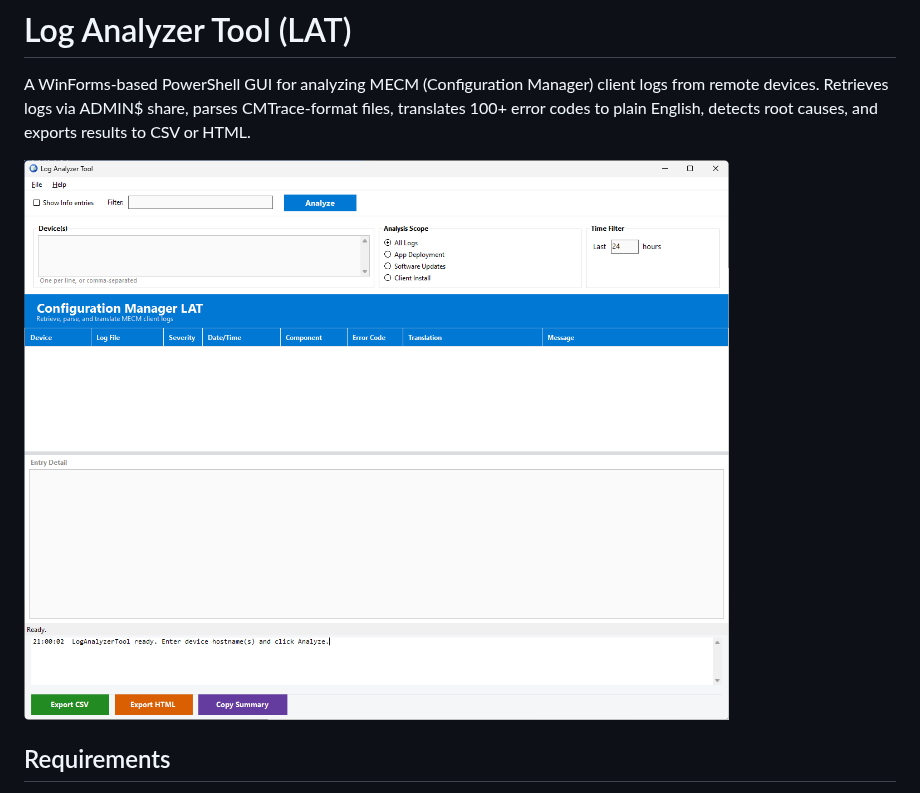
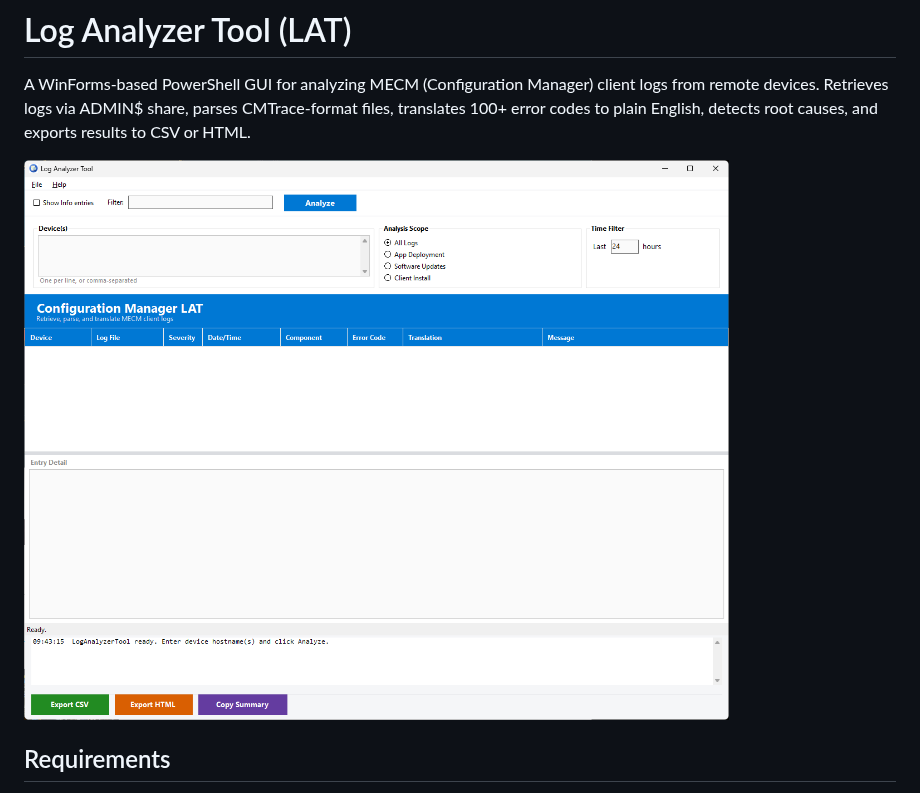
Before and after one commit to jasonulbright/log-analyzer-tool, a Markdown page: README.md, the part around the change. Drawn GitHub-style; pictures changed too: lightmode.png (deleted), screenshot.png (added).

```diff
--- a/README.md
+++ b/README.md
@@ -2,7 +2,7 @@
 
 A WinForms-based PowerShell GUI for analyzing MECM (Configuration Manager) client logs from remote devices. Retrieves logs via ADMIN$ share, parses CMTrace-format files, translates 100+ error codes to plain English, detects root causes, and exports results to CSV or HTML.
 
-![Log Analyzer](lightmode.png)
+![Log Analyzer](screenshot.png)
 
 ## Requirements
 
```
Also changed, not shown: CHANGELOG.md (+7 -0 lines).
